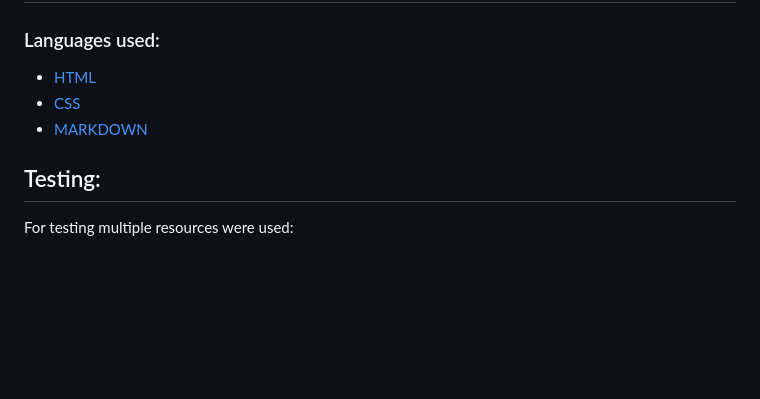
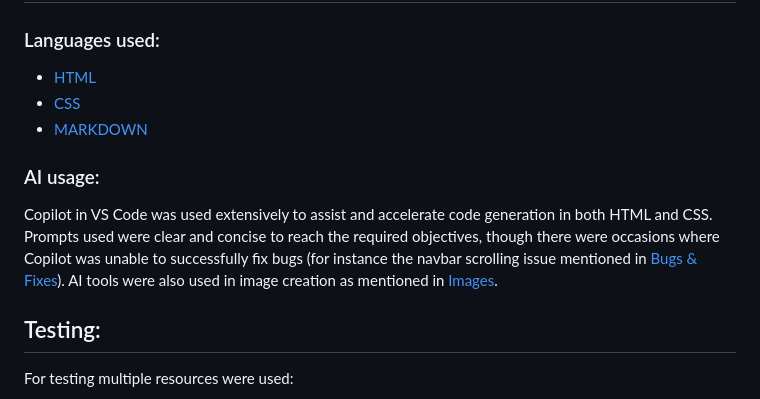
Before and after one commit to CharlesTack/mentalhealth, a Markdown page: README.md, the part around one of its changes. GitHub-like rendering; blank space fills up the shorter version.

Commit message:
add AI usage to readme

```diff
--- a/README.md
+++ b/README.md
@@ -143,6 +143,12 @@ During development, there were tweaks to the wireframes which were recorded via
 - [CSS](https://en.wikipedia.org/wiki/CSS)
 - [MARKDOWN](https://en.wikipedia.org/wiki/Markdown)
 
+### AI usage:
+
+Copilot in VS Code was used extensively to assist and accelerate code generation in both HTML and CSS.
+Prompts used were clear and concise to reach the required objectives, though there were occasions where Copilot was unable to successfully fix bugs (for instance the navbar scrolling issue mentioned in [Bugs & Fixes](https://github.com/charlestack/mentalhealth#bugs--fixes)).
+AI tools were also used in image creation as mentioned in [Images](https://github.com/CharlesTack/mentalhealth#images).
+
 ## Testing:
 
 For testing multiple resources were used:
```
Also changed, not shown: other parts of README.md (+1 -1 lines).
